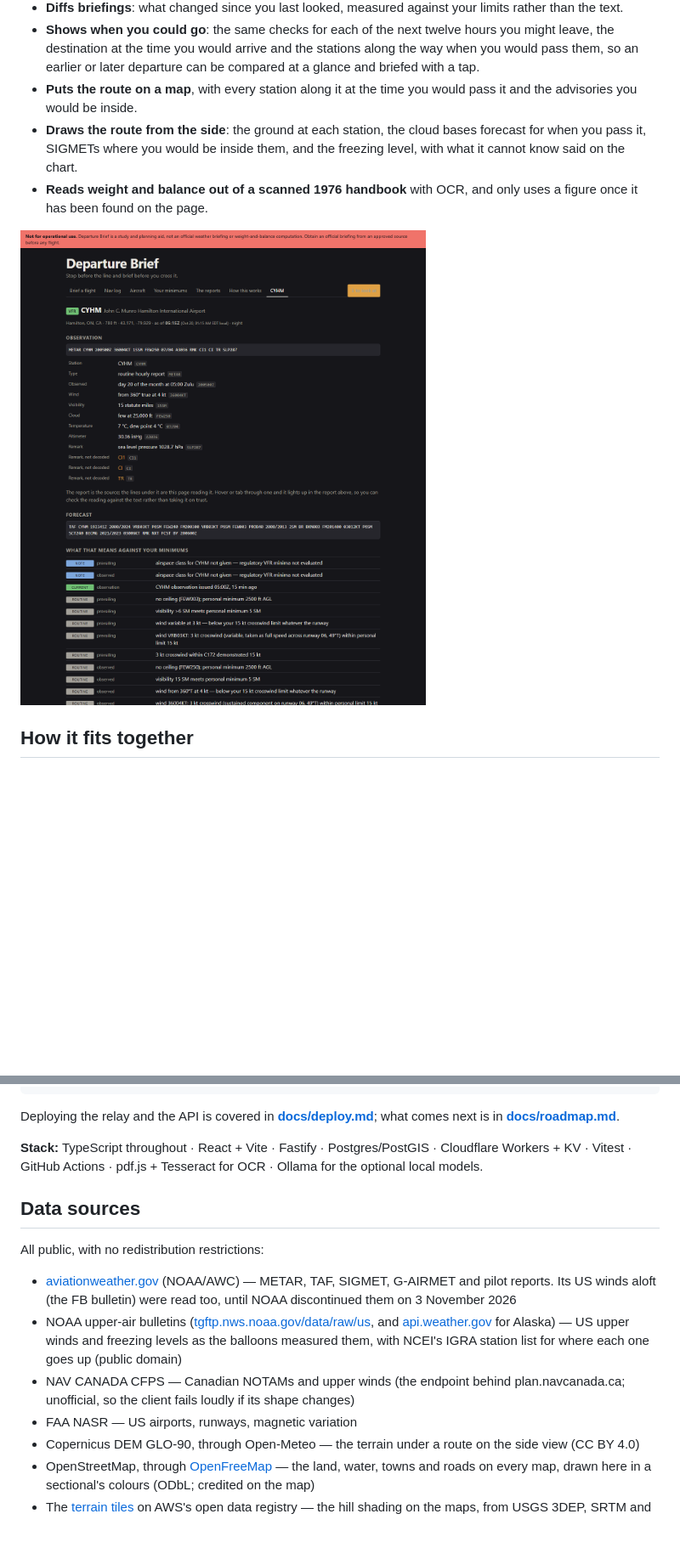
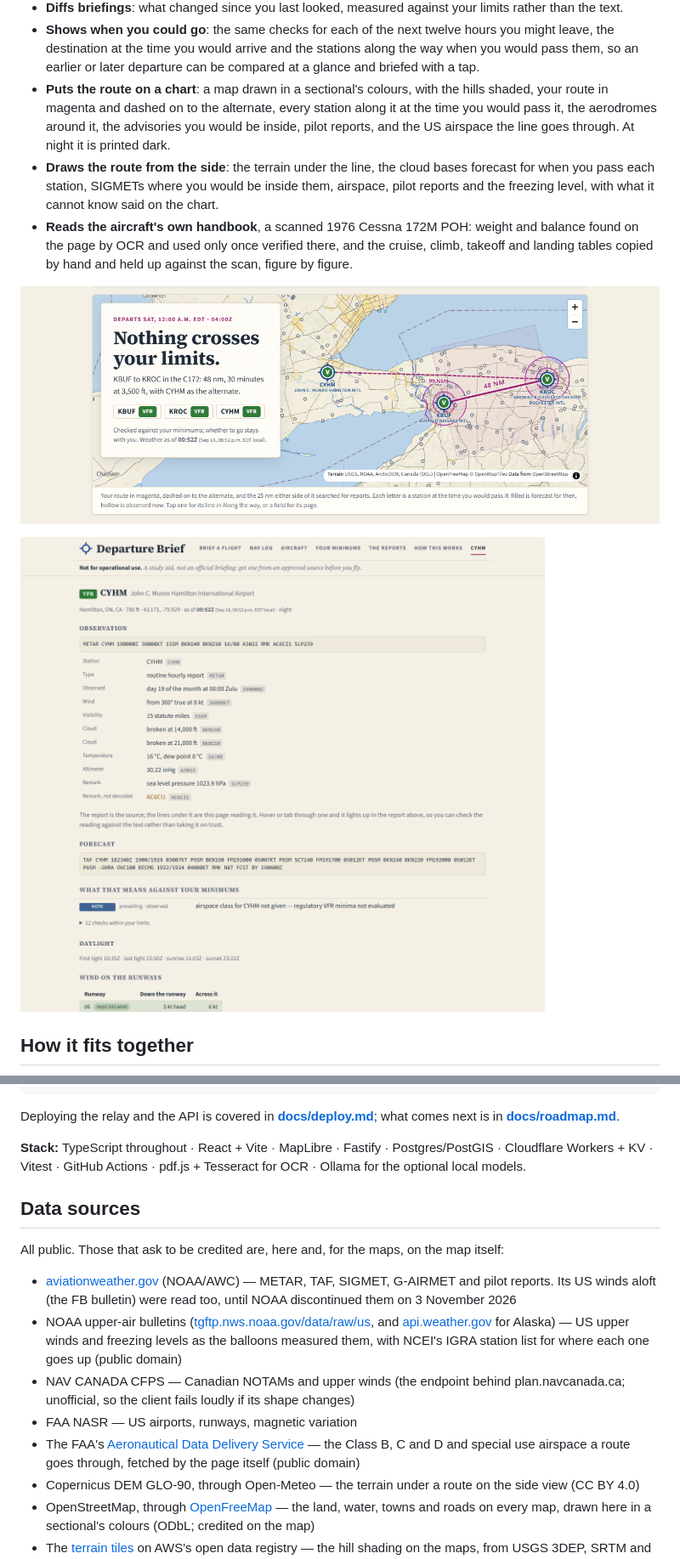
Before and after one commit to nberkyilmaz/departure-brief, a Markdown page: README.md, 2 parts joined by grey strips. Shown at 85% size. Rendered like a GitHub page; pictures changed too: docs/img/field.png, docs/img/map.png (added); blank space fills up the shorter version.

Commit message:
Bring the README up to date with the chart map and the new look
This was meant to go in with the map, but it reached that branch after the
pull request had been merged.

The README still described the old map, said the side view shows the ground
only at each station, and called the handbook reader a weight-and-balance
tool. It now says what the map and side view draw and that the cruise,
climb, takeoff and landing tables come from the handbook too, counts about
1,400 tests rather than 900, lists MapLibre in the stack and the FAA's
airspace service among the data sources, and says the sources that ask for
credit get it.

The screenshots were from October. They're replaced with the briefing and
Hamilton's field page in the new look, and a third shows the top of a
briefing on Buffalo to Rochester, where the Class C rings and the way on to
the alternate show.

```diff
--- a/README.md
+++ b/README.md
@@ -58,13 +58,21 @@ and shows its working.
   hours you might leave, the destination at the time you would arrive and
   the stations along the way when you would pass them, so an earlier or
   later departure can be compared at a glance and briefed with a tap.
-- **Puts the route on a map**, with every station along it at the time you
-  would pass it and the advisories you would be inside.
-- **Draws the route from the side**: the ground at each station, the cloud
-  bases forecast for when you pass it, SIGMETs where you would be inside
-  them, and the freezing level, with what it cannot know said on the chart.
-- **Reads weight and balance out of a scanned 1976 handbook** with OCR, and
-  only uses a figure once it has been found on the page.
+- **Puts the route on a chart**: a map drawn in a sectional's colours, with
+  the hills shaded, your route in magenta and dashed on to the alternate,
+  every station along it at the time you would pass it, the aerodromes
+  around it, the advisories you would be inside, pilot reports, and the US
+  airspace the line goes through. At night it is printed dark.
+- **Draws the route from the side**: the terrain under the line, the cloud
+  bases forecast for when you pass each station, SIGMETs where you would be
+  inside them, airspace, pilot reports and the freezing level, with what it
+  cannot know said on the chart.
+- **Reads the aircraft's own handbook**, a scanned 1976 Cessna 172M POH:
+  weight and balance found on the page by OCR and used only once verified
+  there, and the cruise, climb, takeoff and landing tables copied by hand
+  and held up against the scan, figure by figure.
+
+![The top of a briefing: the answer on a chart of the flight, Buffalo to Rochester with the alternate across the lake, the Class C rings and the aerodromes around it](docs/img/map.png)
 
 ![The field page for Hamilton (CYHM)](docs/img/field.png)
 
@@ -157,18 +165,20 @@ npm run db:up && npm run build -w apps/web && npm start
 Deploying the relay and the API is covered in **[docs/deploy.md](docs/deploy.md)**;
 what comes next is in **[docs/roadmap.md](docs/roadmap.md)**.
 
-**Stack:** TypeScript throughout · React + Vite · Fastify · Postgres/PostGIS ·
-Cloudflare Workers + KV · Vitest · GitHub Actions · pdf.js + Tesseract for
-OCR · Ollama for the optional local models.
+**Stack:** TypeScript throughout · React + Vite · MapLibre · Fastify ·
+Postgres/PostGIS · Cloudflare Workers + KV · Vitest · GitHub Actions ·
+pdf.js + Tesseract for OCR · Ollama for the optional local models.
 
 ## Data sources
 
-All public, with no redistribution restrictions:
+All public. Those that ask to be credited are, here and, for the maps, on
+the map itself:
 
 - [aviationweather.gov](https://aviationweather.gov/) (NOAA/AWC) — METAR, TAF, SIGMET, G-AIRMET and pilot reports. Its US winds aloft (the FB bulletin) were read too, until NOAA discontinued them on 3 November 2026
 - NOAA upper-air bulletins ([tgftp.nws.noaa.gov/data/raw/us](https://tgftp.nws.noaa.gov/data/raw/us/), and [api.weather.gov](https://api.weather.gov/) for Alaska) — US upper winds and freezing levels as the balloons measured them, with NCEI's IGRA station list for where each one goes up (public domain)
 - NAV CANADA CFPS — Canadian NOTAMs and upper winds (the endpoint behind plan.navcanada.ca; unofficial, so the client fails loudly if its shape changes)
 - FAA NASR — US airports, runways, magnetic variation
+- The FAA's [Aeronautical Data Delivery Service](https://adds-faa.opendata.arcgis.com/) — the Class B, C and D and special use airspace a route goes through, fetched by the page itself (public domain)
 - Copernicus DEM GLO-90, through Open-Meteo — the terrain under a route on the side view (CC BY 4.0)
 - OpenStreetMap, through [OpenFreeMap](https://openfreemap.org/) — the land, water, towns and roads on every map, drawn here in a sectional's colours (ODbL; credited on the map)
 - The [terrain tiles](https://registry.opendata.aws/terrain-tiles/) on AWS's open data registry — the hill shading on the maps, from USGS 3DEP, SRTM and GMTED2010, NOAA ETOPO1, ArcticDEM and Canadian data under the Open Government Licence – Canada
```
Also changed, not shown: other parts of README.md (+2 -2 lines), docs/img/briefing.png.
